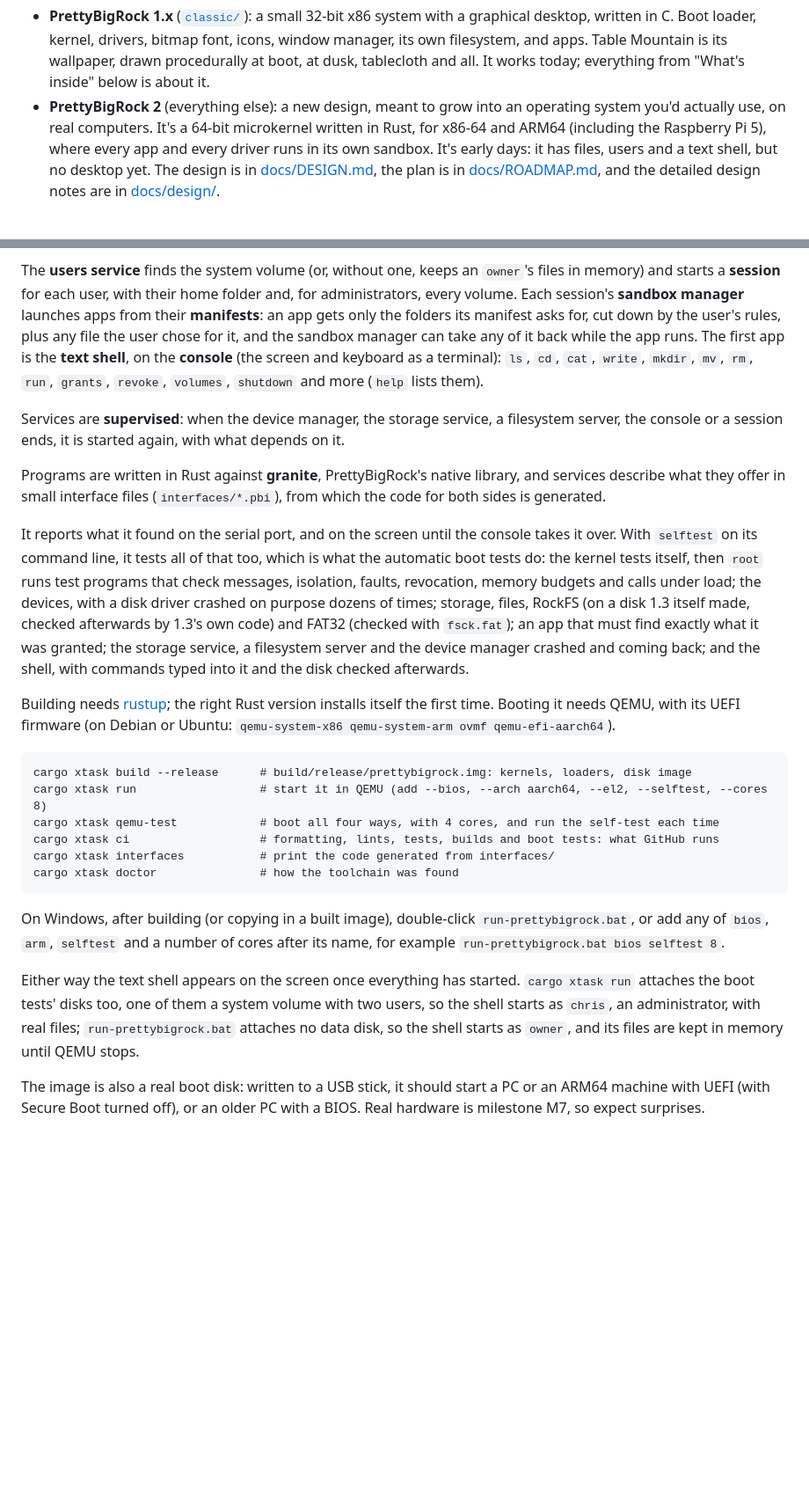
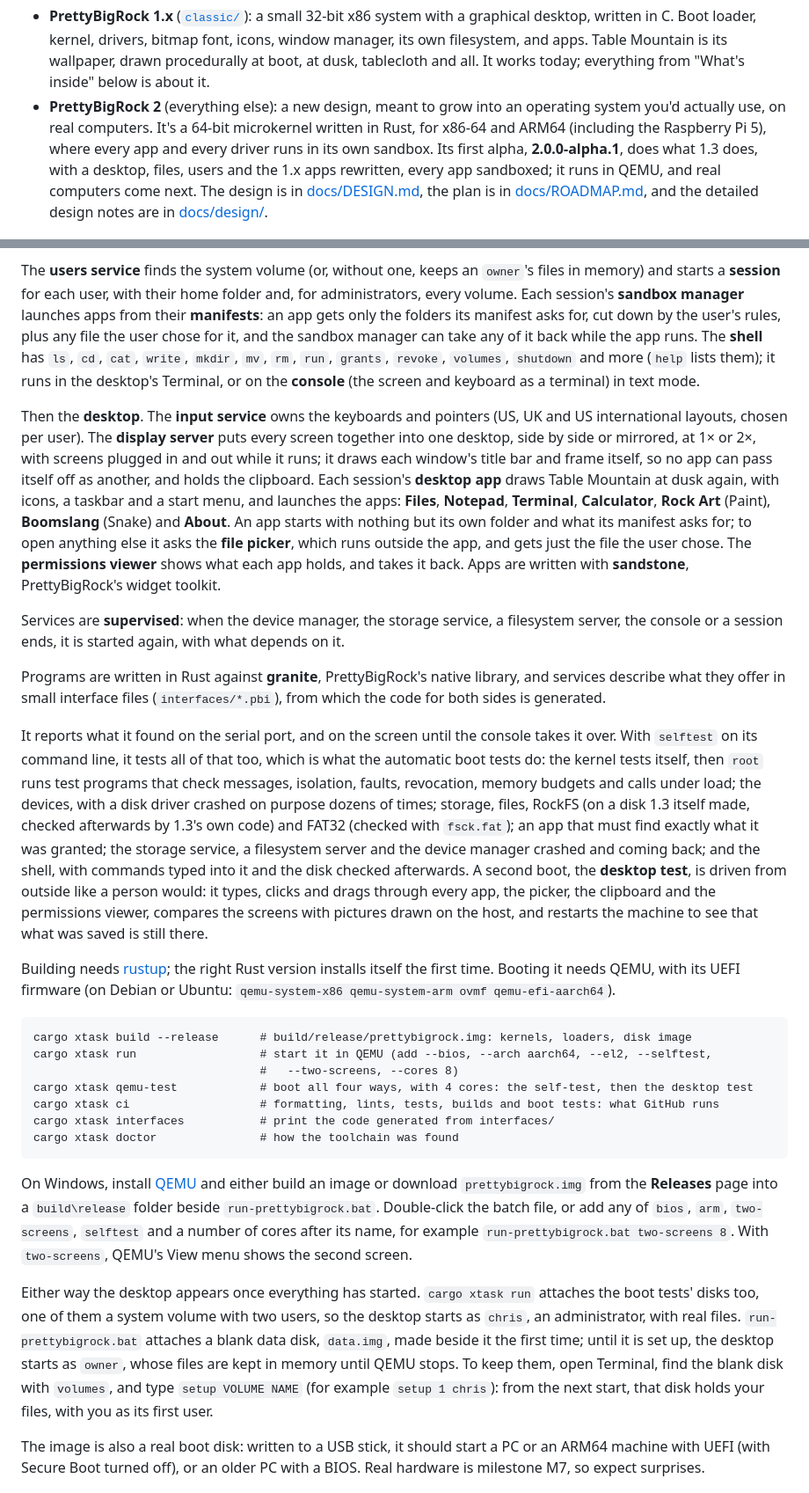
Before and after one commit to chrisjcdow/PrettyBigRock, a Markdown page: README.md, 2 parts joined by grey strips. Shown at 88% size. Drawn GitHub-style; blank space fills up the shorter version.

Commit message:
README: PrettyBigRock 2 as of the 2.0 alpha
The desktop, the apps, the picker and permissions viewer, the desktop boot test, the
launcher's two-screens and data disk, and the MPL-2.0 libraries M6 added. The desktop's
screenshot replaces the self-test's.

Co-Authored-By: Claude Opus 5.5 <noreply@anthropic.com>

````diff
--- a/README.md
+++ b/README.md
@@ -11,8 +11,9 @@ This repository holds two generations:
 - **PrettyBigRock 2** (everything else): a new design, meant to grow into an operating system
   you'd actually use, on real computers. It's a 64-bit microkernel written in Rust, for x86-64
   and ARM64 (including the Raspberry Pi 5), where every app and every driver runs in its own
-  sandbox. It's early days: it has files, users and a text shell, but no desktop yet. The
-  design is in [docs/DESIGN.md](docs/DESIGN.md), the plan is in
+  sandbox. Its first alpha, **2.0.0-alpha.1**, does what 1.3 does, with a desktop, files,
+  users and the 1.x apps rewritten, every app sandboxed; it runs in QEMU, and real computers
+  come next. The design is in [docs/DESIGN.md](docs/DESIGN.md), the plan is in
   [docs/ROADMAP.md](docs/ROADMAP.md), and the detailed design notes are in
   [docs/design/](docs/design/).
 
@@ -63,9 +64,21 @@ memory) and starts a **session** for each user, with their home folder and, for
 administrators, every volume. Each session's **sandbox manager** launches apps from their
 **manifests**: an app gets only the folders its manifest asks for, cut down by the user's
 rules, plus any file the user chose for it, and the sandbox manager can take any of it back
-while the app runs. The first app is the **text shell**, on the **console** (the screen and
-keyboard as a terminal): `ls`, `cd`, `cat`, `write`, `mkdir`, `mv`, `rm`, `run`, `grants`,
-`revoke`, `volumes`, `shutdown` and more (`help` lists them).
+while the app runs. The **shell** has `ls`, `cd`, `cat`, `write`, `mkdir`, `mv`, `rm`, `run`, `grants`,
+`revoke`, `volumes`, `shutdown` and more (`help` lists them); it runs in the desktop's
+Terminal, or on the **console** (the screen and keyboard as a terminal) in text mode.
+
+Then the **desktop**. The **input service** owns the keyboards and pointers (US, UK and US
+international layouts, chosen per user). The **display server** puts every screen together
+into one desktop, side by side or mirrored, at 1× or 2×, with screens plugged in and out while
+it runs; it draws each window's title bar and frame itself, so no app can pass itself off as
+another, and holds the clipboard. Each session's **desktop app** draws Table Mountain at dusk
+again, with icons, a taskbar and a start menu, and launches the apps: **Files**, **Notepad**,
+**Terminal**, **Calculator**, **Rock Art** (Paint), **Boomslang** (Snake) and **About**. An
+app starts with nothing but its own folder and what its manifest asks for; to open anything
+else it asks the **file picker**, which runs outside the app, and gets just the file the user
+chose. The **permissions viewer** shows what each app holds, and takes it back. Apps are
+written with **sandstone**, PrettyBigRock's widget toolkit.
 
 Services are **supervised**: when the device manager, the storage service, a filesystem
 server, the console or a session ends, it is started again, with what depends on it.
@@ -82,7 +95,11 @@ and calls under load; the devices, with a disk driver crashed on purpose dozens
 storage, files, RockFS (on a disk 1.3 itself made, checked afterwards by 1.3's own code) and
 FAT32 (checked with `fsck.fat`); an app that must find exactly what it was granted; the
 storage service, a filesystem server and the device manager crashed and coming back; and
-the shell, with commands typed into it and the disk checked afterwards.
+the shell, with commands typed into it and the disk checked afterwards. A second boot, the
+**desktop test**, is driven from outside like a person would: it types, clicks and drags
+through every app, the picker, the clipboard and the permissions viewer, compares the screens
+with pictures drawn on the host, and restarts the machine to see that what was saved is still
+there.
 
 Building needs [rustup](https://rustup.rs); the right Rust version installs itself the first
 time. Booting it needs QEMU, with its UEFI firmware (on Debian or Ubuntu: `qemu-system-x86
@@ -90,21 +107,28 @@ qemu-system-arm ovmf qemu-efi-aarch64`).
 
 ```
 cargo xtask build --release      # build/release/prettybigrock.img: kernels, loaders, disk image
-cargo xtask run                  # start it in QEMU (add --bios, --arch aarch64, --el2, --selftest, --cores 8)
-cargo xtask qemu-test            # boot all four ways, with 4 cores, and run the self-test each time
+cargo xtask run                  # start it in QEMU (add --bios, --arch aarch64, --el2, --selftest,
+                                 #   --two-screens, --cores 8)
+cargo xtask qemu-test            # boot all four ways, with 4 cores: the self-test, then the desktop test
 cargo xtask ci                   # formatting, lints, tests, builds and boot tests: what GitHub runs
 cargo xtask interfaces           # print the code generated from interfaces/
 cargo xtask doctor               # how the toolchain was found
 ```
 
-On Windows, after building (or copying in a built image), double-click `run-prettybigrock.bat`,
-or add any of `bios`, `arm`, `selftest` and a number of cores after its name, for example
-`run-prettybigrock.bat bios selftest 8`.
+On Windows, install [QEMU](https://qemu.weilnetz.de/w64/) and either build an image or
+download `prettybigrock.img` from the **Releases** page into a `build\release` folder beside
+`run-prettybigrock.bat`. Double-click the batch file, or add any of `bios`, `arm`,
+`two-screens`, `selftest` and a number of cores after its name, for example
+`run-prettybigrock.bat two-screens 8`. With `two-screens`, QEMU's View menu shows the second
+screen.
 
-Either way the text shell appears on the screen once everything has started. `cargo xtask run`
-attaches the boot tests' disks too, one of them a system volume with two users, so the shell
-starts as `chris`, an administrator, with real files; `run-prettybigrock.bat` attaches no data
-disk, so the shell starts as `owner`, and its files are kept in memory until QEMU stops.
+Either way the desktop appears once everything has started. `cargo xtask run` attaches the
+boot tests' disks too, one of them a system volume with two users, so the desktop starts as
+`chris`, an administrator, with real files. `run-prettybigrock.bat` attaches a blank data
+disk, `data.img`, made beside it the first time; until it is set up, the desktop starts as
+`owner`, whose files are kept in memory until QEMU stops. To keep them, open Terminal, find the
+blank disk with `volumes`, and type `setup VOLUME NAME` (for example `setup 1 chris`): from the
+next start, that disk holds your files, with you as its first user.
 
 The image is also a real boot disk: written to a USB stick, it should start a PC or an ARM64
 machine with UEFI (with Secure Boot turned off), or an older PC with a BIOS. Real hardware is
````
Also changed, not shown: other parts of README.md (+3 -3 lines), docs/screenshot-pbr2-desktop.png (added), docs/screenshot-pbr2.png (deleted).
